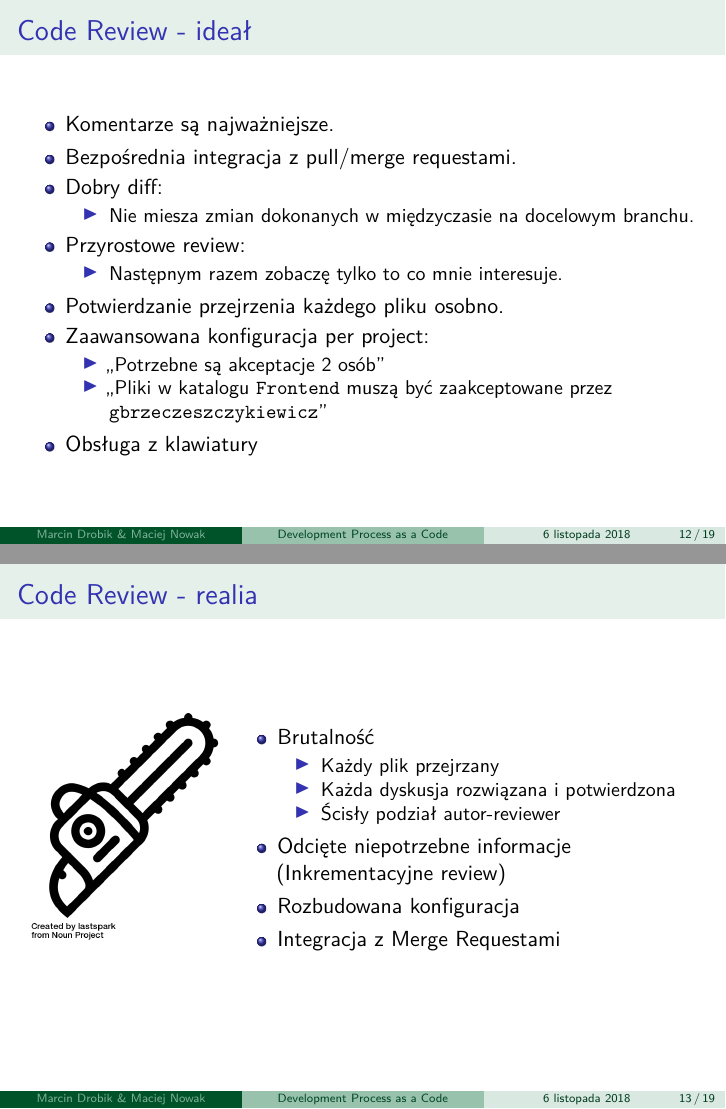
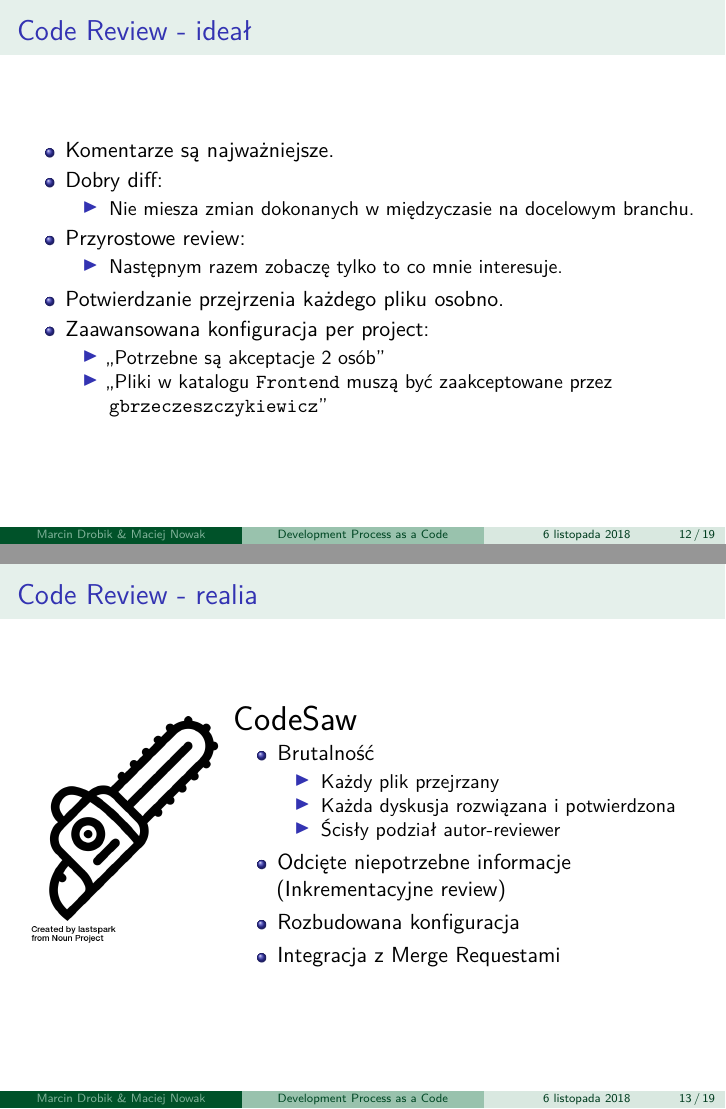
Before and after one commit to ChainsawDevelopment/SlidesSaw, LaTeX slides (dpasc/prez.tex): pages 12 and 13 of 19, joined at a grey line. Compiled offline with pdfLaTeX.

Commit message:
Cleaned ideal CR tool, added title to Brutal CR

```diff
--- a/dpasc/prez.tex
+++ b/dpasc/prez.tex
@@ -147,7 +147,6 @@
 \begin{frame}{Code Review - ideał}
 \begin{itemize}
 	\item Komentarze są najważniejsze.
-	\item Bezpośrednia integracja z pull/merge requestami.
 	\item Dobry diff:
 	\begin{itemize}
 		\item Nie miesza zmian dokonanych w międzyczasie na docelowym branchu.
@@ -162,17 +161,23 @@
 		\item ,,Potrzebne są akceptacje 2 osób''
 		\item ,,Pliki w katalogu \texttt{Frontend} muszą być zaakceptowane przez \texttt{gbrzeczeszczykiewicz}''
 	\end{itemize}
-	\item Obsługa z klawiatury
 \end{itemize}
 \end{frame}
 
 \begin{frame}{Code Review - realia}
-\begin{columns}
+
+	\begin{columns}
+
 	\begin{column}{0.3\textwidth}
 		\centering
 		\includegraphics[scale=0.17]{images/chainsaw.png}
 	\end{column}
 	\begin{column}{0.7\textwidth}
+
+		\LARGE
+		CodeSaw
+		\normalsize
+
 		\begin{itemize}
 			\item Brutalność
 				\begin{itemize}
```
